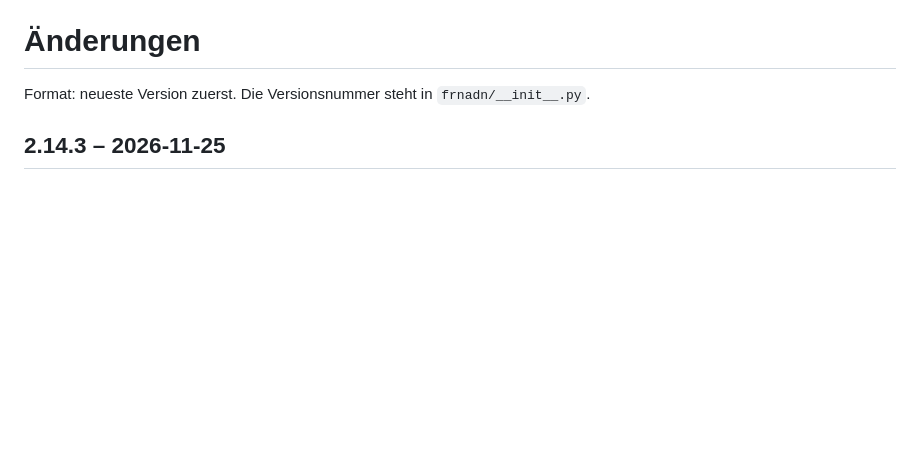
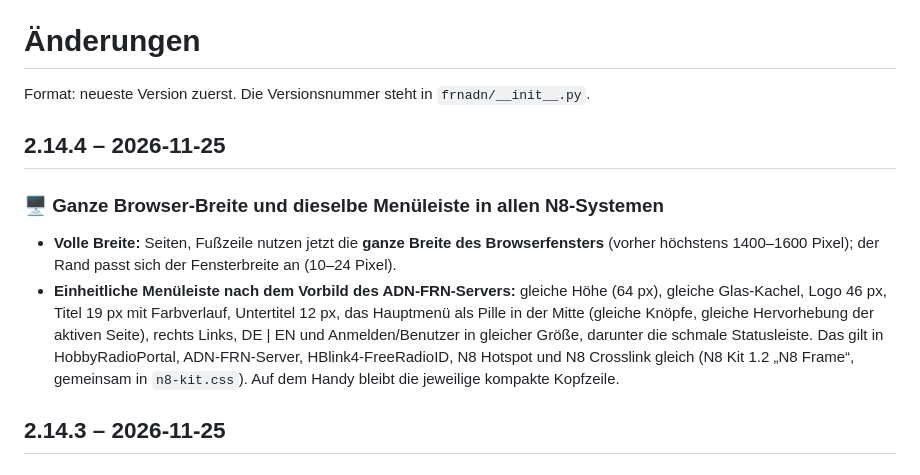
Before and after one commit to dhartmann1979/adn-frn-server, a Markdown page: CHANGELOG.md, the part around the change. Rendered like a GitHub page; blank space fills up the shorter version.

```diff
--- a/CHANGELOG.md
+++ b/CHANGELOG.md
@@ -1,6 +1,17 @@
 # Änderungen
 
 Format: neueste Version zuerst. Die Versionsnummer steht in `frnadn/__init__.py`.
+
+## 2.14.4 – 2026-11-25
+
+### 🖥️ Ganze Browser-Breite und dieselbe Menüleiste in allen N8-Systemen
+- **Volle Breite:** Seiten, Fußzeile nutzen jetzt die **ganze Breite des Browserfensters** (vorher höchstens 1400–1600 Pixel);
+  der Rand passt sich der Fensterbreite an (10–24 Pixel).
+- **Einheitliche Menüleiste nach dem Vorbild des ADN-FRN-Servers:** gleiche Höhe (64 px), gleiche Glas-Kachel, Logo 46 px, Titel 19 px mit
+  Farbverlauf, Untertitel 12 px, das Hauptmenü als Pille in der Mitte (gleiche Knöpfe, gleiche Hervorhebung der aktiven Seite), rechts Links,
+  DE | EN und Anmelden/Benutzer in gleicher Größe, darunter die schmale Statusleiste. Das gilt in HobbyRadioPortal, ADN-FRN-Server,
+  HBlink4-FreeRadioID, N8 Hotspot und N8 Crosslink gleich (N8 Kit 1.2 „N8 Frame“, gemeinsam in `n8-kit.css`). Auf dem Handy bleibt die
+  jeweilige kompakte Kopfzeile.
 
 ## 2.14.3 – 2026-11-25
 
```
Also changed, not shown: docs/images/header-desktop.png, docs/images/live.png, 2 other files.
